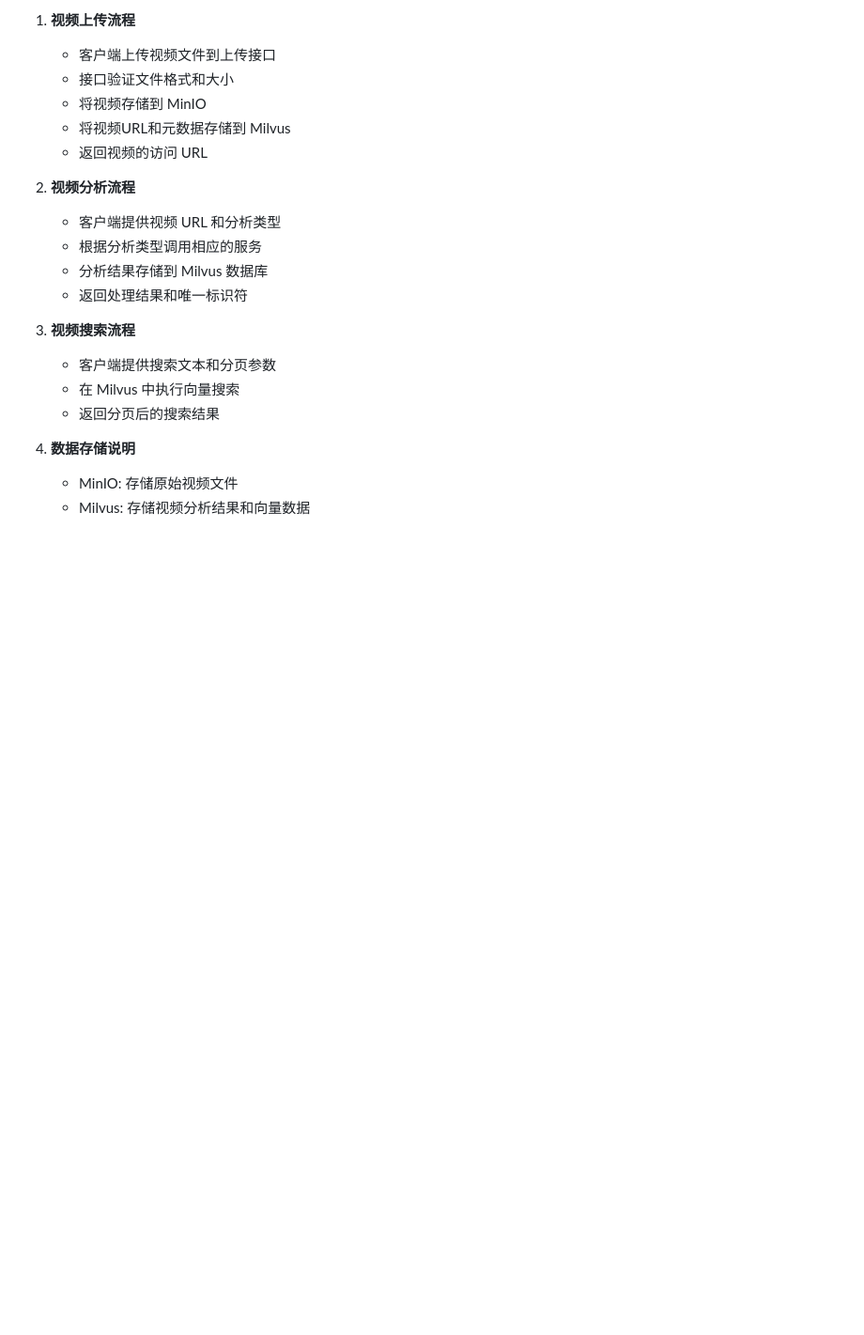
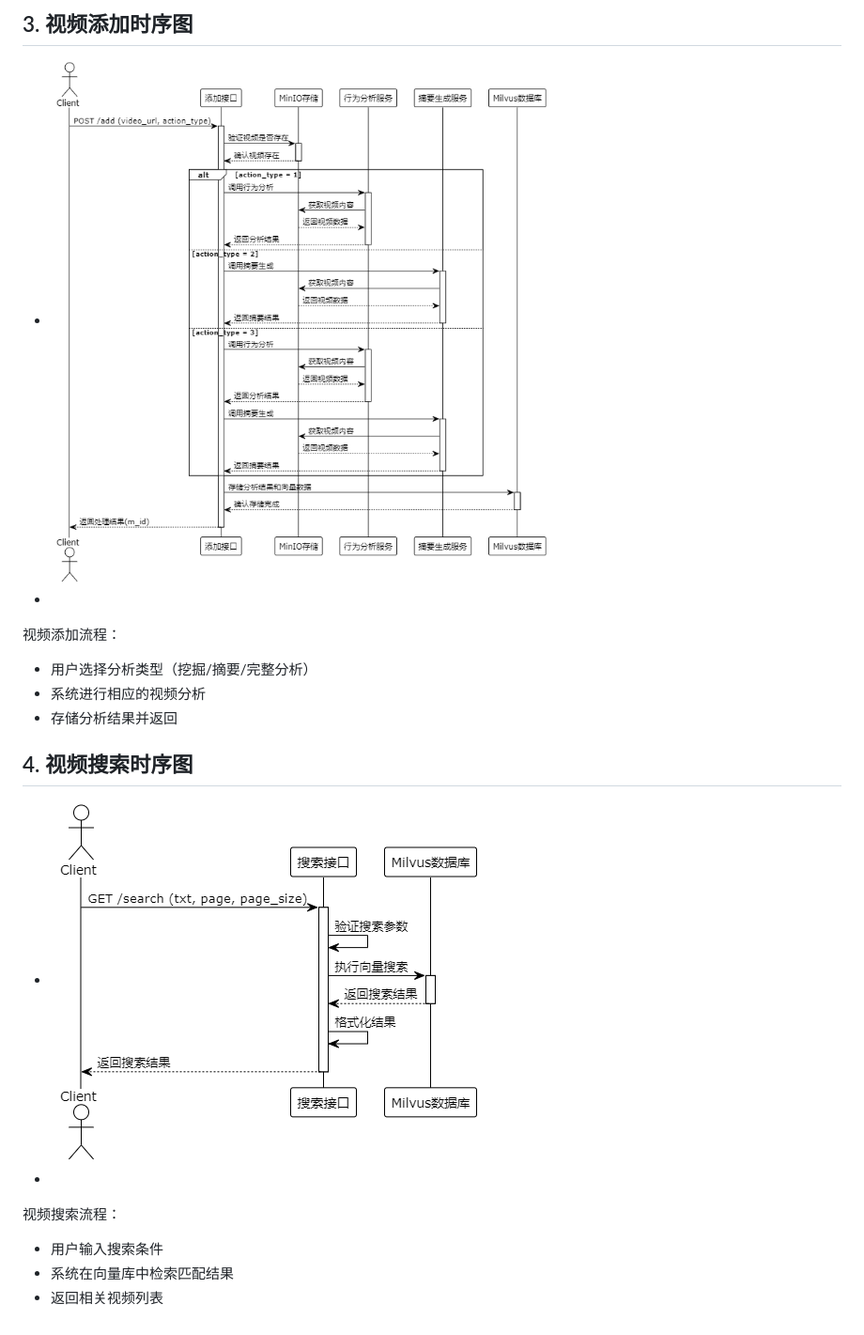
Before and after one commit to qiuchen001/vision-perception-sample, a Markdown page: docs/data_flow.md, the part around the change printed below. Shown: that part at 94% size. Drawn GitHub-style; pictures changed too: docs/images/视频搜索时序图.png (added), docs/images/视频添加时序图.png (added); blank space fills up the shorter version.

Commit message:
调整说明

```diff
--- a/docs/data_flow.md
+++ b/docs/data_flow.md
@@ -5,22 +19,16 @@
 
-1. **视频上传流程**
-   - 客户端上传视频文件到上传接口
-   - 接口验证文件格式和大小
-   - 将视频存储到 MinIO
-   - 将视频URL和元数据存储到 Milvus
-   - 返回视频的访问 URL
+## 3. 视频添加时序图
++ ![视频添加时序图](images/视频添加时序图.png)
++
+视频添加流程：
+- 用户选择分析类型（挖掘/摘要/完整分析）
+- 系统进行相应的视频分析
+- 存储分析结果并返回
 
-2. **视频分析流程**
-   - 客户端提供视频 URL 和分析类型
-   - 根据分析类型调用相应的服务
-   - 分析结果存储到 Milvus 数据库
-   - 返回处理结果和唯一标识符
-
-3. **视频搜索流程**
-   - 客户端提供搜索文本和分页参数
-   - 在 Milvus 中执行向量搜索
-   - 返回分页后的搜索结果
-
-4. **数据存储说明**
-   - MinIO: 存储原始视频文件
-   - Milvus: 存储视频分析结果和向量数据
+## 4. 视频搜索时序图
++ ![视频搜索时序图](images/视频搜索时序图.png)
++
+视频搜索流程：
+- 用户输入搜索条件
+- 系统在向量库中检索匹配结果
+- 返回相关视频列表
```
Also changed, not shown: other parts of docs/data_flow.md (+15 -1 lines), docs/images/系统组件图.png (added), docs/images/视频上传时序图.png (added), 1 other file.
